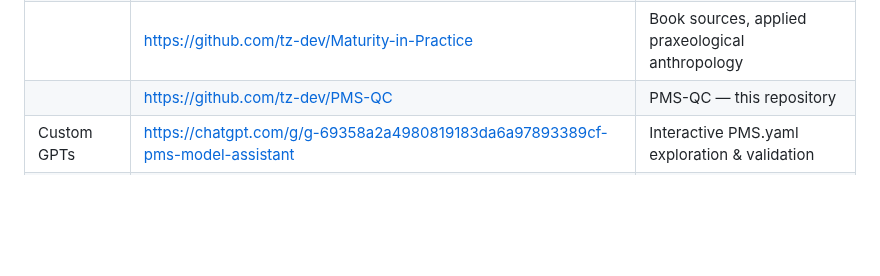
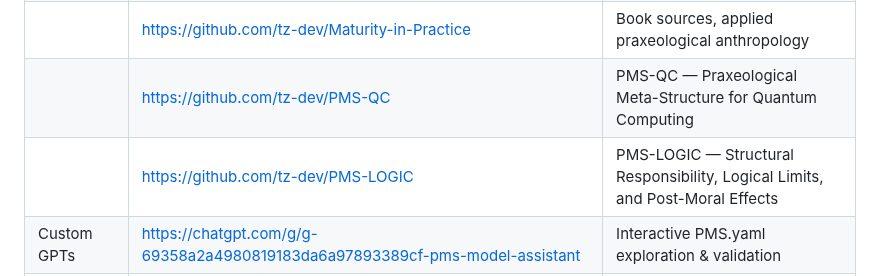
Before and after one commit to tz-dev/Praxeological-Meta-Structure-Theory, a Markdown page: README.md, the part around the change. GitHub-like rendering; blank space fills up the shorter version.

```diff
--- a/README.md
+++ b/README.md
@@ -275,7 +275,8 @@ The resources below provide different **points of access** into that ecosystem:
 |  | https://www.amazon.com/dp/B0G6G7V38P | Book — PMS-STACK reference architecture |
 | GitHub | https://github.com/tz-dev/Praxeological-Meta-Structure-Theory | Canonical PMS grammar, theory & YAML definitions |
 |  | https://github.com/tz-dev/Maturity-in-Practice | Book sources, applied praxeological anthropology |
-|  | https://github.com/tz-dev/PMS-QC | PMS-QC — this repository |
+|  | https://github.com/tz-dev/PMS-QC | PMS-QC — Praxeological Meta-Structure for Quantum Computing |
+|  | https://github.com/tz-dev/PMS-LOGIC | PMS-LOGIC — Structural Responsibility, Logical Limits, and Post-Moral Effects |
 | Custom GPTs | https://chatgpt.com/g/g-69358a2a4980819183da6a97893389cf-pms-model-assistant | Interactive PMS.yaml exploration & validation |
 |  | https://chat.openai.com/g/g-693460d3def48191ad08647301645a2e-maturity-in-action-a-praxeological-anthropology | Applied praxeological anthropology assistant |
 
```
